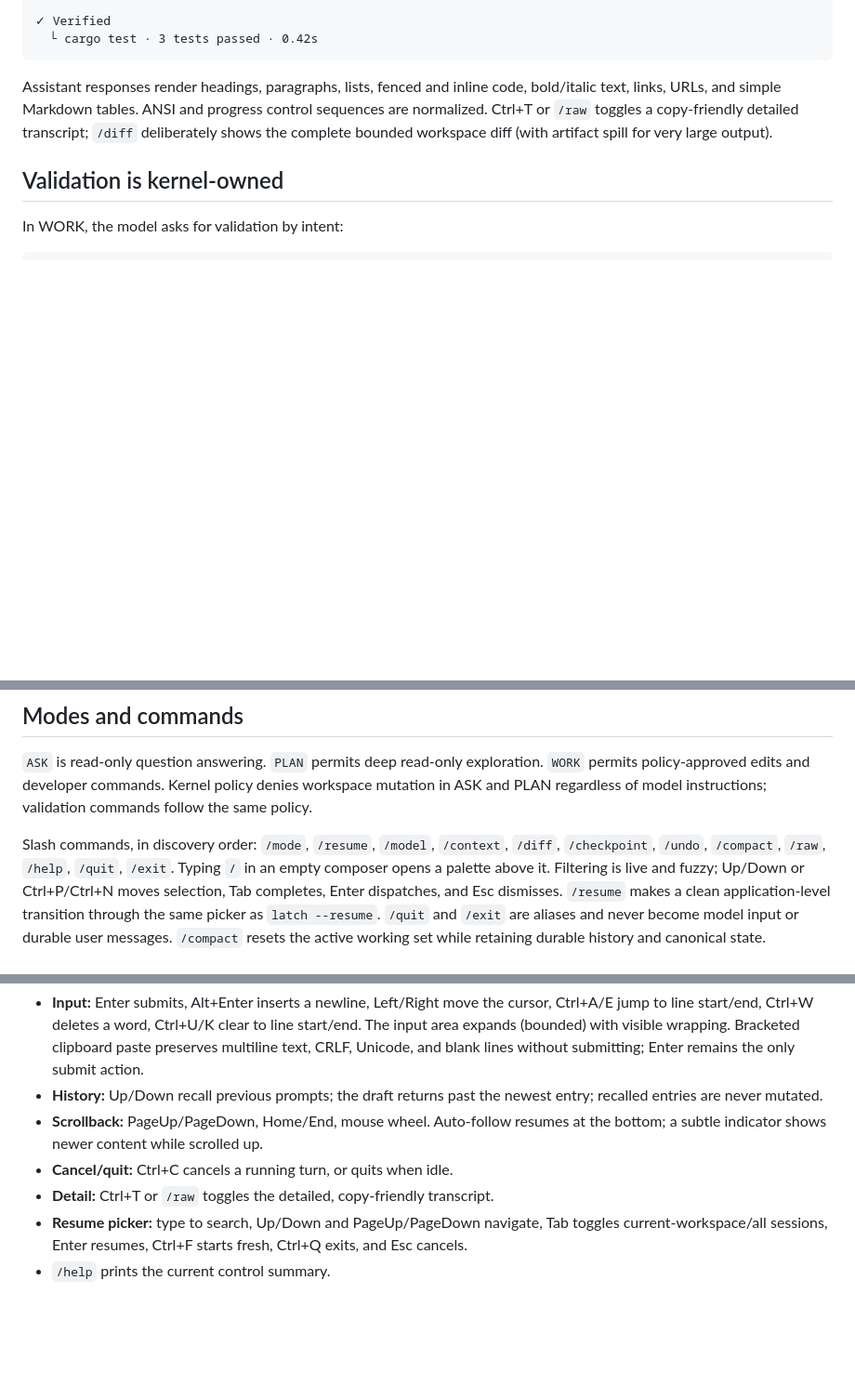
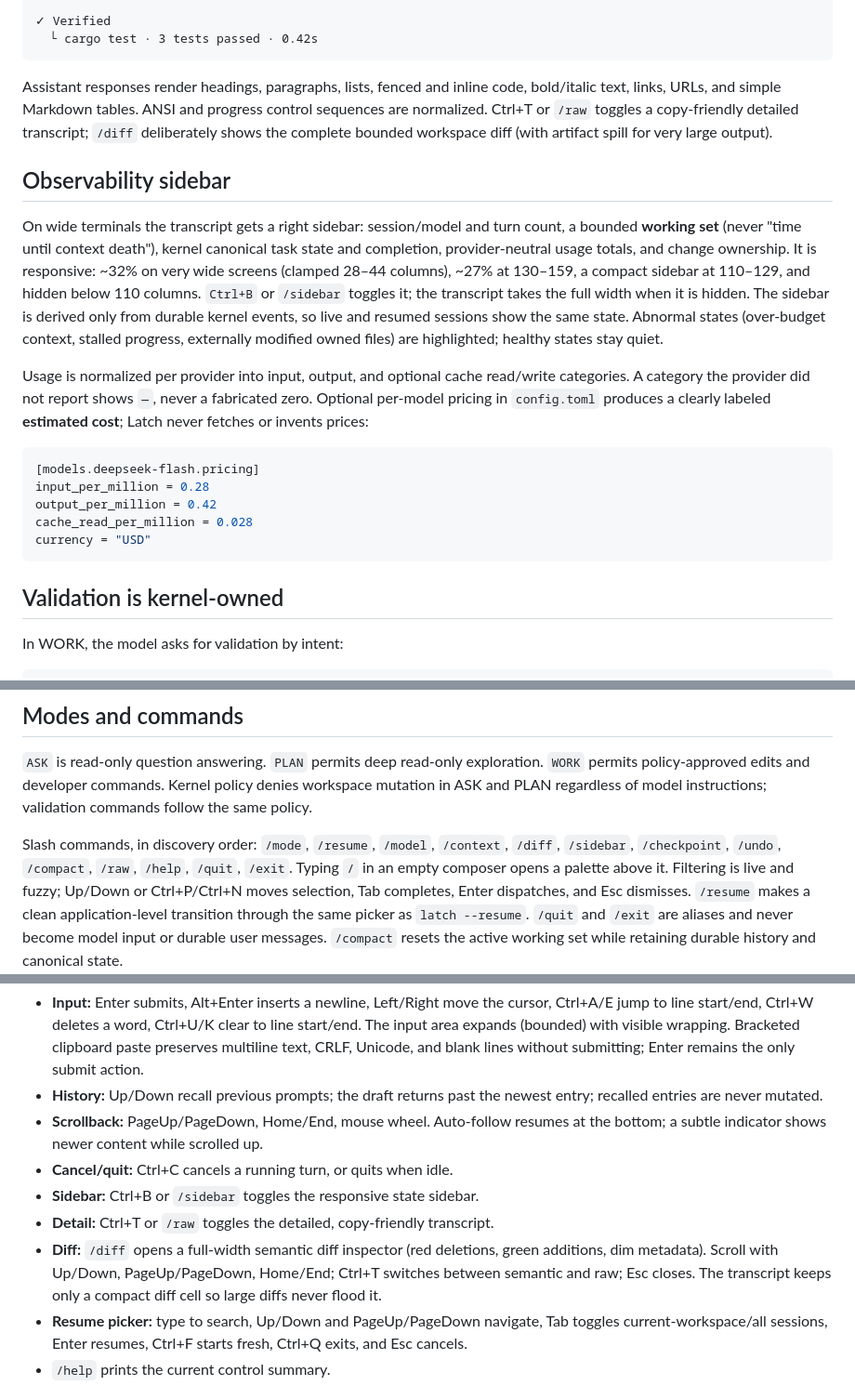
Before and after one commit to JinShuo-Li/latch, a Markdown page: README.md, 3 parts joined by grey strips. Shown at 93% size. Drawn GitHub-style; blank space fills up the shorter version.

Commit message:
docs(tui): document sidebar, pricing, and diff controls

````diff
--- a/README.md
+++ b/README.md
@@ -79,6 +79,32 @@ control sequences are normalized. Ctrl+T or `/raw` toggles a copy-friendly
 detailed transcript; `/diff` deliberately shows the complete bounded workspace
 diff (with artifact spill for very large output).
 
+## Observability sidebar
+
+On wide terminals the transcript gets a right sidebar: session/model and turn
+count, a bounded **working set** (never "time until context death"), kernel
+canonical task state and completion, provider-neutral usage totals, and change
+ownership. It is responsive: ~32% on very wide screens (clamped 28–44 columns),
+~27% at 130–159, a compact sidebar at 110–129, and hidden below 110 columns.
+`Ctrl+B` or `/sidebar` toggles it; the transcript takes the full width when it
+is hidden. The sidebar is derived only from durable kernel events, so live and
+resumed sessions show the same state. Abnormal states (over-budget context,
+stalled progress, externally modified owned files) are highlighted; healthy
+states stay quiet.
+
+Usage is normalized per provider into input, output, and optional cache
+read/write categories. A category the provider did not report shows `—`, never
+a fabricated zero. Optional per-model pricing in `config.toml` produces a
+clearly labeled **estimated cost**; Latch never fetches or invents prices:
+
+```toml
+[models.deepseek-flash.pricing]
+input_per_million = 0.28
+output_per_million = 0.42
+cache_read_per_million = 0.028
+currency = "USD"
+```
+
 ## Validation is kernel-owned
 
 In WORK, the model asks for validation by intent:
@@ -115,7 +141,8 @@ workspace mutation in ASK and PLAN regardless of model instructions; validation
 commands follow the same policy.
 
 Slash commands, in discovery order: `/mode`, `/resume`, `/model`, `/context`,
-`/diff`, `/checkpoint`, `/undo`, `/compact`, `/raw`, `/help`, `/quit`, `/exit`.
+`/diff`, `/sidebar`, `/checkpoint`, `/undo`, `/compact`, `/raw`, `/help`,
+`/quit`, `/exit`.
 Typing `/` in an empty composer opens a palette above it. Filtering is live and
 fuzzy; Up/Down or Ctrl+P/Ctrl+N moves selection, Tab completes, Enter dispatches,
 and Esc dismisses. `/resume` makes a clean application-level transition through
@@ -135,7 +162,12 @@ working set while retaining durable history and canonical state.
 - **Scrollback:** PageUp/PageDown, Home/End, mouse wheel. Auto-follow resumes at
   the bottom; a subtle indicator shows newer content while scrolled up.
 - **Cancel/quit:** Ctrl+C cancels a running turn, or quits when idle.
+- **Sidebar:** Ctrl+B or `/sidebar` toggles the responsive state sidebar.
 - **Detail:** Ctrl+T or `/raw` toggles the detailed, copy-friendly transcript.
+- **Diff:** `/diff` opens a full-width semantic diff inspector (red deletions,
+  green additions, dim metadata). Scroll with Up/Down, PageUp/PageDown,
+  Home/End; Ctrl+T switches between semantic and raw; Esc closes. The
+  transcript keeps only a compact diff cell so large diffs never flood it.
 - **Resume picker:** type to search, Up/Down and PageUp/PageDown navigate, Tab
   toggles current-workspace/all sessions, Enter resumes, Ctrl+F starts fresh,
   Ctrl+Q exits, and Esc cancels.
````
Also changed, not shown: docs/ARCHITECTURE.md (+22 -0 lines), docs/DESIGN.md (+15 -0 lines).
